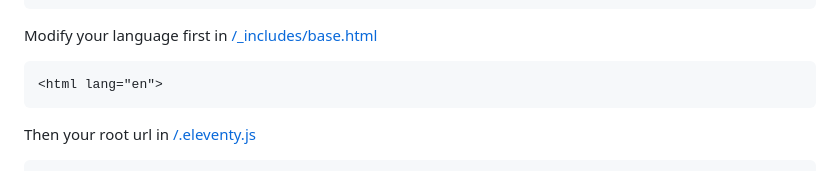
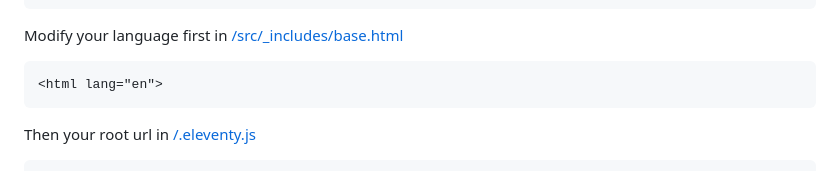
Before and after one commit to sira313/TWCARTY, a Markdown page: README.md, the part around the change. GitHub-like rendering.

````diff
--- a/README.md
+++ b/README.md
@@ -61,7 +61,7 @@ src
 │   └── warkop.md
 └── styles.css
 ```
-Modify your language first in [/_includes/base.html](https://github.com/sira313/TWCARTY/blob/4a69eaa27e836443707ecb1e1a10fea311a42cba/_includes/base.html#L2)
+Modify your language first in [/src/_includes/base.html](https://github.com/sira313/TWCARTY/blob/4a69eaa27e836443707ecb1e1a10fea311a42cba/_includes/base.html#L2)
 ```
 <html lang="en">
 ```
````
